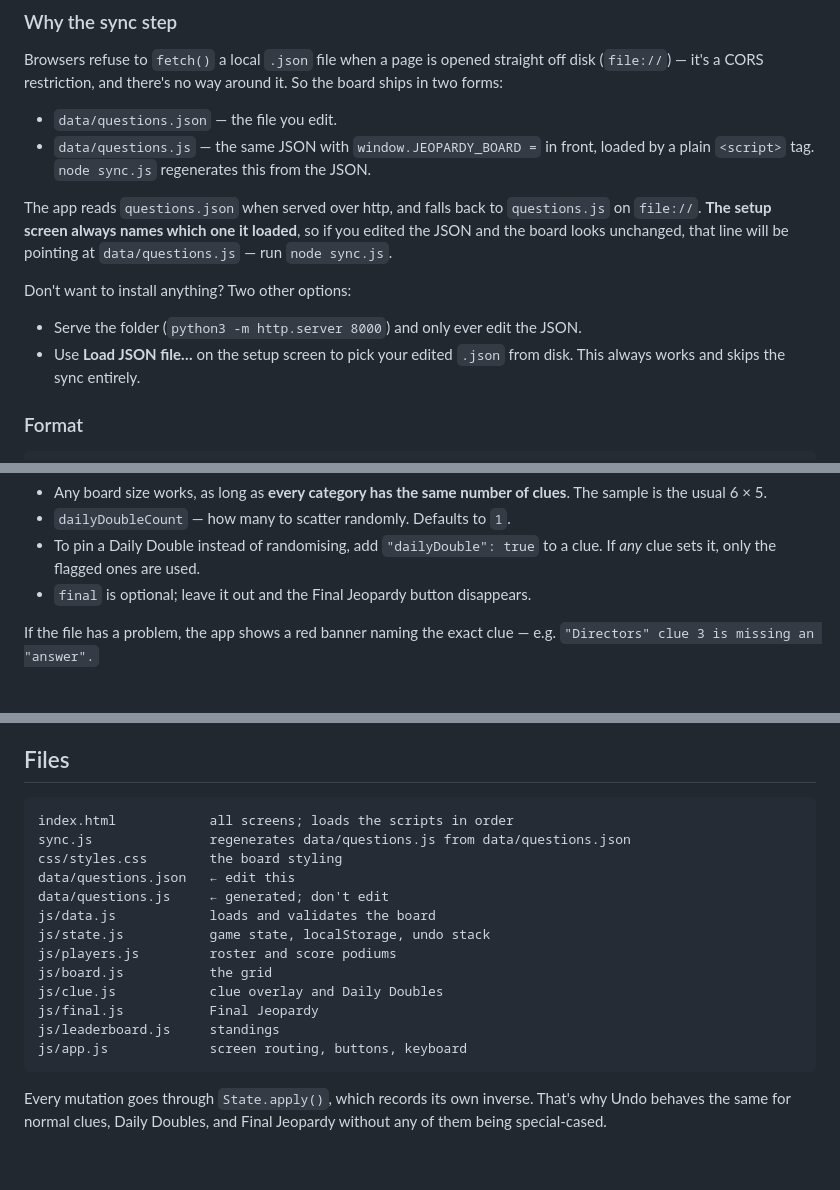
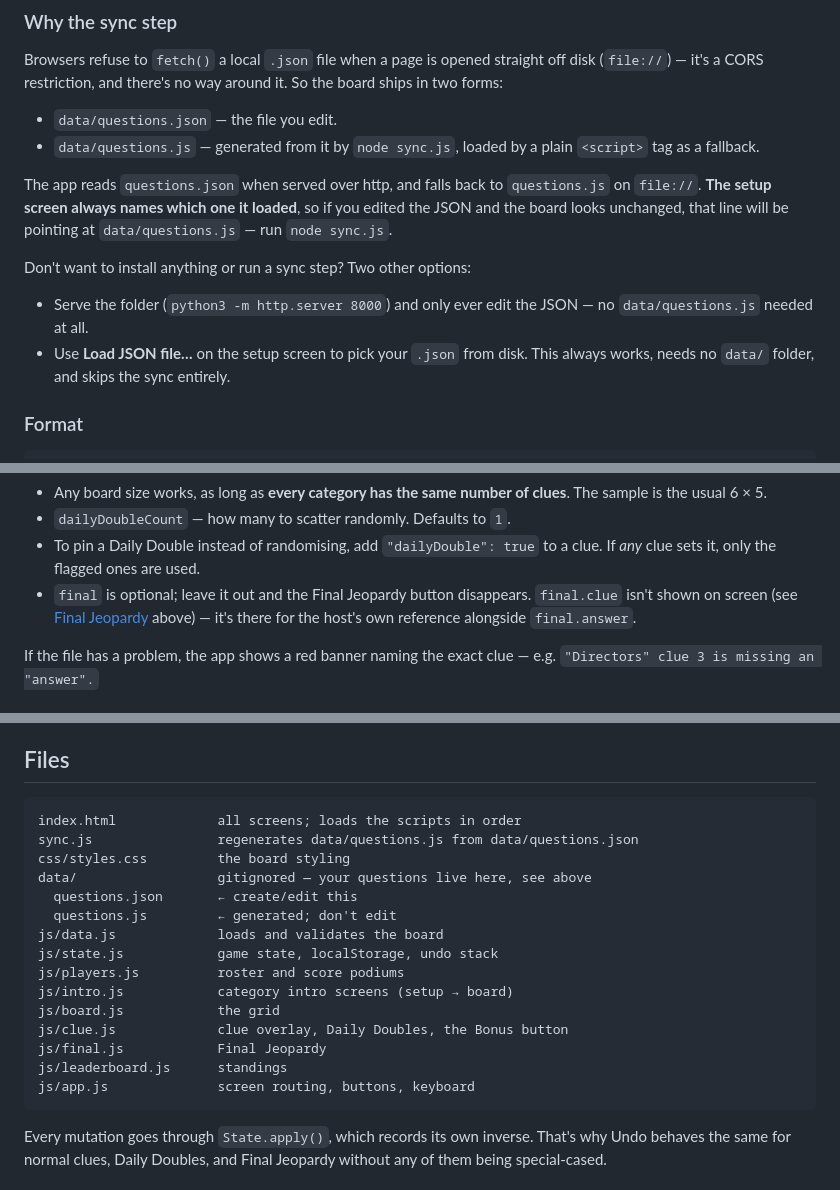
Before and after one commit to Aeyush10/movie-jeopardy, a Markdown page: README.md, 3 parts joined by grey strips. Rendered like a GitHub page; blank space fills up the shorter version.

````diff
--- a/README.md
+++ b/README.md
@@ -82,20 +107,20 @@ off disk (`file://`) — it's a CORS restriction, and there's no way around it.
 So the board ships in two forms:
 
 - `data/questions.json` — the file you edit.
-- `data/questions.js` — the same JSON with `window.JEOPARDY_BOARD =` in front,
-  loaded by a plain `<script>` tag. `node sync.js` regenerates this from the
-  JSON.
+- `data/questions.js` — generated from it by `node sync.js`, loaded by a plain
+  `<script>` tag as a fallback.
 
 The app reads `questions.json` when served over http, and falls back to
 `questions.js` on `file://`. **The setup screen always names which one it
 loaded**, so if you edited the JSON and the board looks unchanged, that line
 will be pointing at `data/questions.js` — run `node sync.js`.
 
-Don't want to install anything? Two other options:
+Don't want to install anything or run a sync step? Two other options:
 
-- Serve the folder (`python3 -m http.server 8000`) and only ever edit the JSON.
-- Use **Load JSON file…** on the setup screen to pick your edited `.json` from
-  disk. This always works and skips the sync entirely.
+- Serve the folder (`python3 -m http.server 8000`) and only ever edit the JSON —
+  no `data/questions.js` needed at all.
+- Use **Load JSON file…** on the setup screen to pick your `.json` from disk.
+  This always works, needs no `data/` folder, and skips the sync entirely.
 
 ### Format
 
@@ -125,6 +150,8 @@ Don't want to install anything? Two other options:
 - To pin a Daily Double instead of randomising, add `"dailyDouble": true` to a
   clue. If *any* clue sets it, only the flagged ones are used.
 - `final` is optional; leave it out and the Final Jeopardy button disappears.
+  `final.clue` isn't shown on screen (see [Final Jeopardy](#final-jeopardy)
+  above) — it's there for the host's own reference alongside `final.answer`.
 
 If the file has a problem, the app shows a red banner naming the exact clue —
 e.g. `"Directors" clue 3 is missing an "answer".`
@@ -140,19 +167,21 @@ On the setup screen (⚙ from the board):
 ## Files
 
 ```
-index.html            all screens; loads the scripts in order
-sync.js               regenerates data/questions.js from data/questions.json
-css/styles.css        the board styling
-data/questions.json   ← edit this
-data/questions.js     ← generated; don't edit
-js/data.js            loads and validates the board
-js/state.js           game state, localStorage, undo stack
-js/players.js         roster and score podiums
-js/board.js           the grid
-js/clue.js            clue overlay and Daily Doubles
-js/final.js           Final Jeopardy
-js/leaderboard.js     standings
-js/app.js             screen routing, buttons, keyboard
+index.html             all screens; loads the scripts in order
+sync.js                regenerates data/questions.js from data/questions.json
+css/styles.css         the board styling
+data/                  gitignored — your questions live here, see above
+  questions.json       ← create/edit this
+  questions.js         ← generated; don't edit
+js/data.js             loads and validates the board
+js/state.js            game state, localStorage, undo stack
+js/players.js          roster and score podiums
+js/intro.js            category intro screens (setup → board)
+js/board.js            the grid
+js/clue.js             clue overlay, Daily Doubles, the Bonus button
+js/final.js            Final Jeopardy
+js/leaderboard.js      standings
+js/app.js              screen routing, buttons, keyboard
 ```
 
 Every mutation goes through `State.apply()`, which records its own inverse.
````
Also changed, not shown: other parts of README.md (+47 -22 lines).
